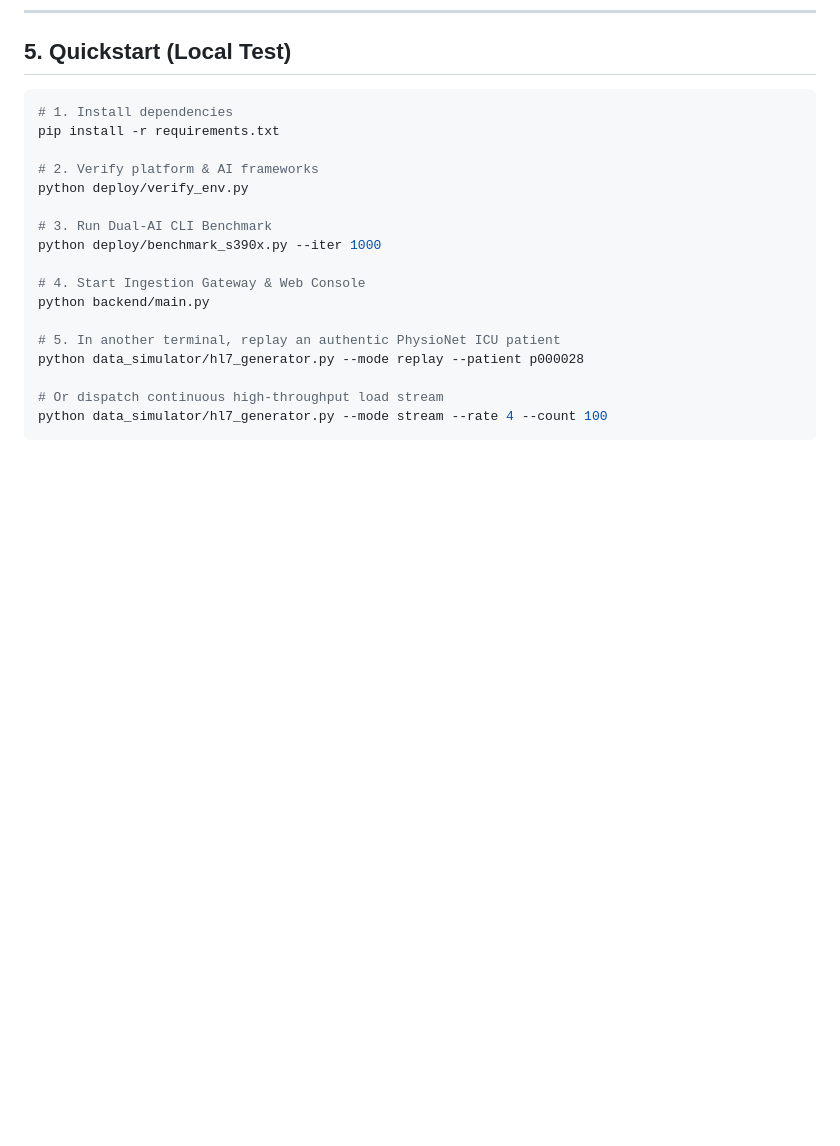
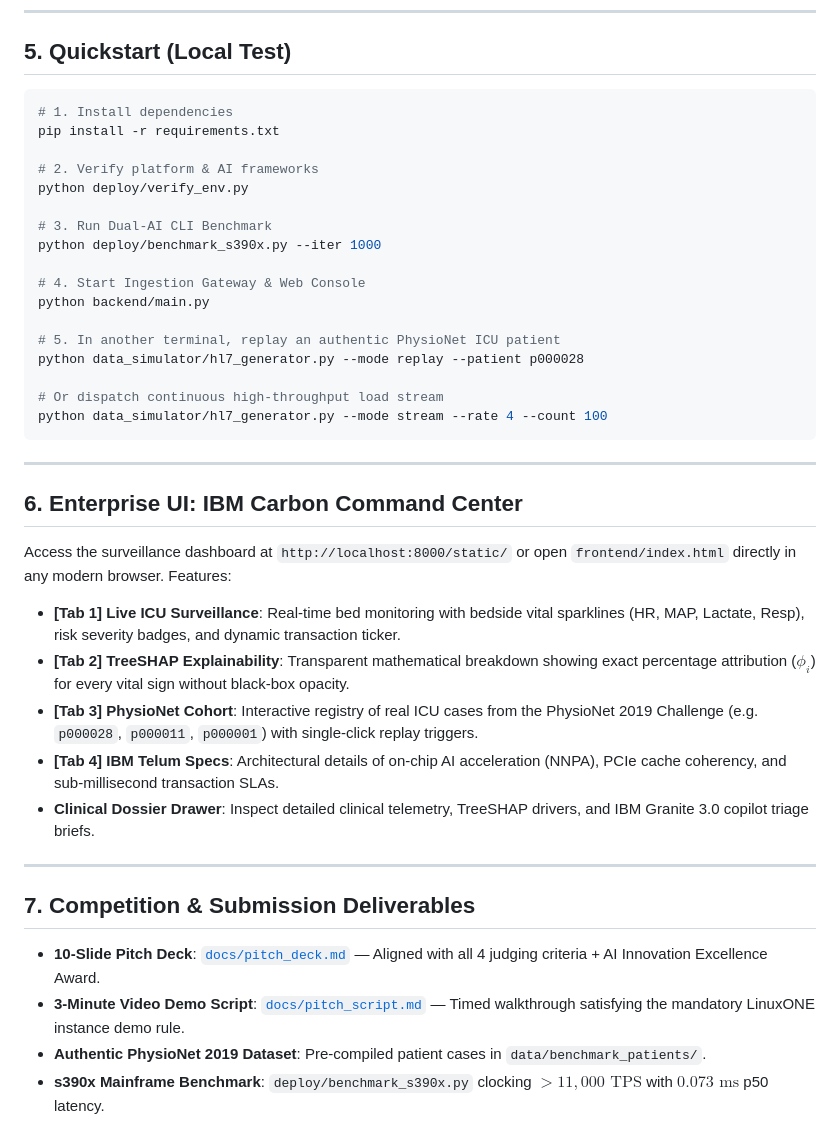
Before and after one commit to Jeevanantham-11/sentinel-z, a Markdown page: README.md, the part around the change. GitHub-like rendering; blank space fills up the shorter version.

Commit message:
docs: document IBM Carbon multi-tab UI and submission assets in README

````diff
--- a/README.md
+++ b/README.md
@@ -116,3 +116,23 @@ python data_simulator/hl7_generator.py --mode replay --patient p000028
 # Or dispatch continuous high-throughput load stream
 python data_simulator/hl7_generator.py --mode stream --rate 4 --count 100
 ```
+
+---
+
+## 6. Enterprise UI: IBM Carbon Command Center
+
+Access the surveillance dashboard at `http://localhost:8000/static/` or open `frontend/index.html` directly in any modern browser. Features:
+* **[Tab 1] Live ICU Surveillance**: Real-time bed monitoring with bedside vital sparklines (HR, MAP, Lactate, Resp), risk severity badges, and dynamic transaction ticker.
+* **[Tab 2] TreeSHAP Explainability**: Transparent mathematical breakdown showing exact percentage attribution ($\phi_i$) for every vital sign without black-box opacity.
+* **[Tab 3] PhysioNet Cohort**: Interactive registry of real ICU cases from the PhysioNet 2019 Challenge (e.g. `p000028`, `p000011`, `p000001`) with single-click replay triggers.
+* **[Tab 4] IBM Telum Specs**: Architectural details of on-chip AI acceleration (NNPA), PCIe cache coherency, and sub-millisecond transaction SLAs.
+* **Clinical Dossier Drawer**: Inspect detailed clinical telemetry, TreeSHAP drivers, and IBM Granite 3.0 copilot triage briefs.
+
+---
+
+## 7. Competition & Submission Deliverables
+
+* **10-Slide Pitch Deck**: [`docs/pitch_deck.md`](docs/pitch_deck.md) — Aligned with all 4 judging criteria + AI Innovation Excellence Award.
+* **3-Minute Video Demo Script**: [`docs/pitch_script.md`](docs/pitch_script.md) — Timed walkthrough satisfying the mandatory LinuxONE instance demo rule.
+* **Authentic PhysioNet 2019 Dataset**: Pre-compiled patient cases in `data/benchmark_patients/`.
+* **s390x Mainframe Benchmark**: `deploy/benchmark_s390x.py` clocking $>11,000\text{ TPS}$ with $0.073\text{ ms}$ p50 latency.
````
